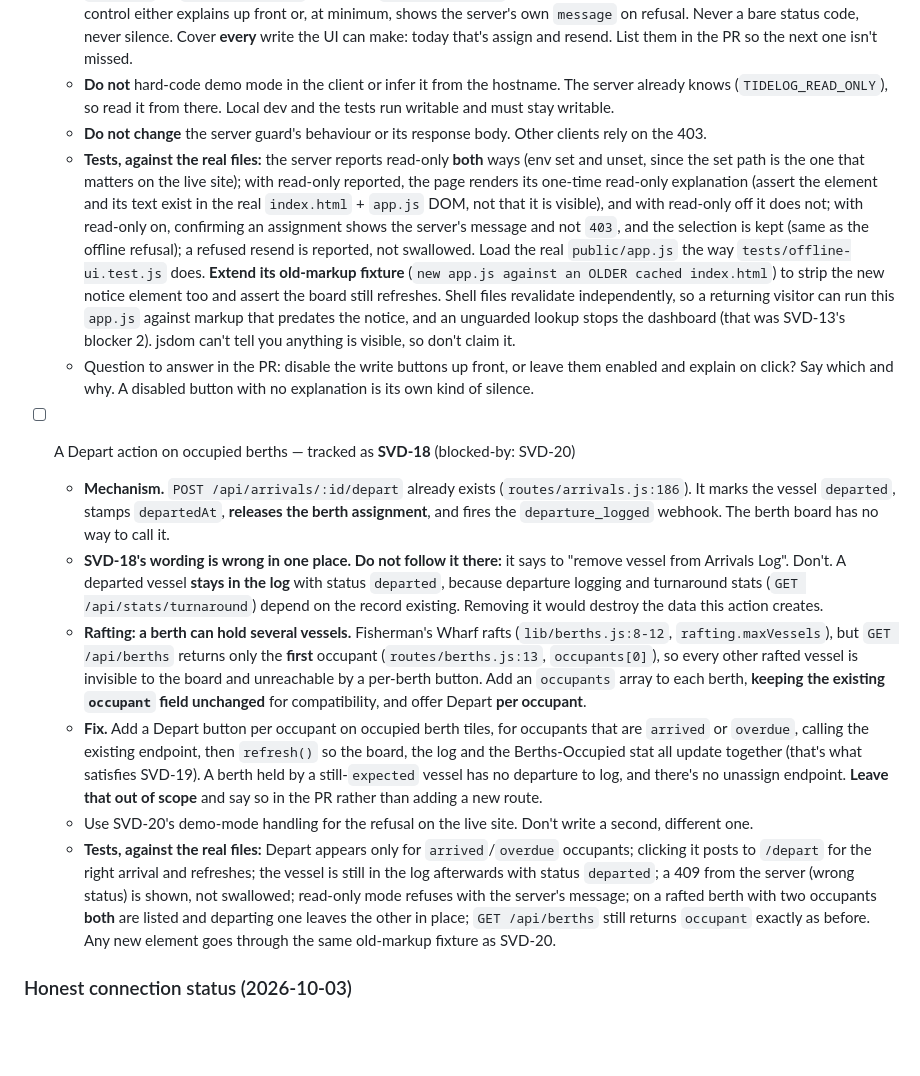
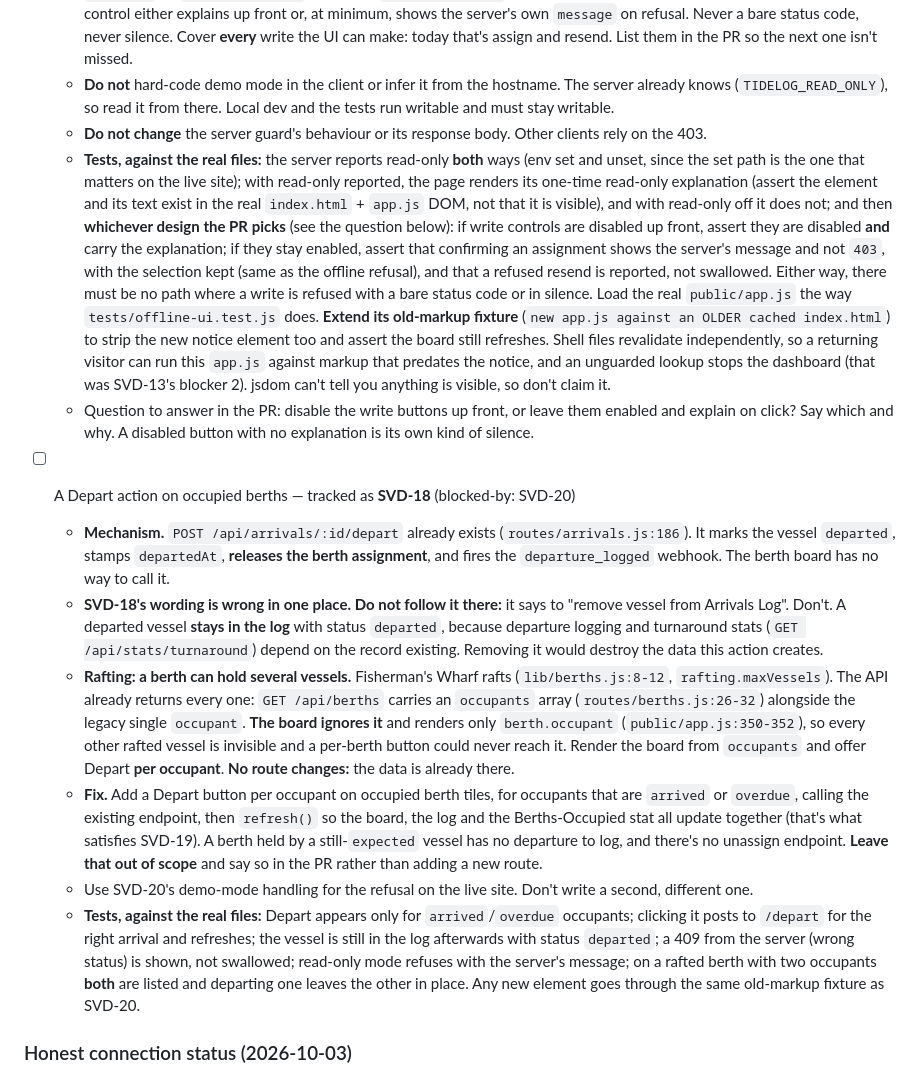
Before and after one commit to shipvane/tidelog, a Markdown page: docs/CAPSTAN-BACKLOG.md, the part around the change. GitHub-like rendering; blank space fills up the shorter version.

Commit message:
docs(backlog): SVD-18's gap is the board, not the API; SVD-20 tests fit either design
Copilot on #57: GET /api/berths already returns every rafted occupant in
'occupants' (routes/berths.js:26-32); I had read only to occupants[0]. The
board renders just berth.occupant (public/app.js:350-352), so the item now
targets the UI and says no route changes. SVD-20's tests now assert whichever
design the PR chooses (disabled-with-explanation or refuse-with-message).

Co-Authored-By: Claude Opus 5.5 <noreply@anthropic.com>

```diff
--- a/docs/CAPSTAN-BACKLOG.md
+++ b/docs/CAPSTAN-BACKLOG.md
@@ -126,16 +126,16 @@ a human decision. Keep it that way.
   - **Fix.** The page has to know it is in demo mode before the user acts. Expose read-only status from the server (for example `readOnly` on `GET /api/health`, or a small `GET /api/config`) and show it once, plainly, in the UI. Then every write control either explains up front or, at minimum, shows the server's own `message` on refusal. Never a bare status code, never silence. Cover **every** write the UI can make: today that's assign and resend. List them in the PR so the next one isn't missed.
   - **Do not** hard-code demo mode in the client or infer it from the hostname. The server already knows (`TIDELOG_READ_ONLY`), so read it from there. Local dev and the tests run writable and must stay writable.
   - **Do not change** the server guard's behaviour or its response body. Other clients rely on the 403.
-  - **Tests, against the real files:** the server reports read-only **both** ways (env set and unset, since the set path is the one that matters on the live site); with read-only reported, the page renders its one-time read-only explanation (assert the element and its text exist in the real `index.html` + `app.js` DOM, not that it is visible), and with read-only off it does not; with read-only on, confirming an assignment shows the server's message and not `403`, and the selection is kept (same as the offline refusal); a refused resend is reported, not swallowed. Load the real `public/app.js` the way `tests/offline-ui.test.js` does. **Extend its old-markup fixture** (`new app.js against an OLDER cached index.html`) to strip the new notice element too and assert the board still refreshes. Shell files revalidate independently, so a returning visitor can run this `app.js` against markup that predates the notice, and an unguarded lookup stops the dashboard (that was SVD-13's blocker 2). jsdom can't tell you anything is visible, so don't claim it.
+  - **Tests, against the real files:** the server reports read-only **both** ways (env set and unset, since the set path is the one that matters on the live site); with read-only reported, the page renders its one-time read-only explanation (assert the element and its text exist in the real `index.html` + `app.js` DOM, not that it is visible), and with read-only off it does not; and then **whichever design the PR picks** (see the question below): if write controls are disabled up front, assert they are disabled **and** carry the explanation; if they stay enabled, assert that confirming an assignment shows the server's message and not `403`, with the selection kept (same as the offline refusal), and that a refused resend is reported, not swallowed. Either way, there must be no path where a write is refused with a bare status code or in silence. Load the real `public/app.js` the way `tests/offline-ui.test.js` does. **Extend its old-markup fixture** (`new app.js against an OLDER cached index.html`) to strip the new notice element too and assert the board still refreshes. Shell files revalidate independently, so a returning visitor can run this `app.js` against markup that predates the notice, and an unguarded lookup stops the dashboard (that was SVD-13's blocker 2). jsdom can't tell you anything is visible, so don't claim it.
   - Question to answer in the PR: disable the write buttons up front, or leave them enabled and explain on click? Say which and why. A disabled button with no explanation is its own kind of silence.
 
 - [ ] A Depart action on occupied berths — tracked as **SVD-18** (blocked-by: SVD-20)
   - **Mechanism.** `POST /api/arrivals/:id/depart` already exists (`routes/arrivals.js:186`). It marks the vessel `departed`, stamps `departedAt`, **releases the berth assignment**, and fires the `departure_logged` webhook. The berth board has no way to call it.
   - **SVD-18's wording is wrong in one place. Do not follow it there:** it says to "remove vessel from Arrivals Log". Don't. A departed vessel **stays in the log** with status `departed`, because departure logging and turnaround stats (`GET /api/stats/turnaround`) depend on the record existing. Removing it would destroy the data this action creates.
-  - **Rafting: a berth can hold several vessels.** Fisherman's Wharf rafts (`lib/berths.js:8-12`, `rafting.maxVessels`), but `GET /api/berths` returns only the **first** occupant (`routes/berths.js:13`, `occupants[0]`), so every other rafted vessel is invisible to the board and unreachable by a per-berth button. Add an `occupants` array to each berth, **keeping the existing `occupant` field unchanged** for compatibility, and offer Depart **per occupant**.
+  - **Rafting: a berth can hold several vessels.** Fisherman's Wharf rafts (`lib/berths.js:8-12`, `rafting.maxVessels`). The API already returns every one: `GET /api/berths` carries an `occupants` array (`routes/berths.js:26-32`) alongside the legacy single `occupant`. **The board ignores it** and renders only `berth.occupant` (`public/app.js:350-352`), so every other rafted vessel is invisible and a per-berth button could never reach it. Render the board from `occupants` and offer Depart **per occupant**. **No route changes:** the data is already there.
   - **Fix.** Add a Depart button per occupant on occupied berth tiles, for occupants that are `arrived` or `overdue`, calling the existing endpoint, then `refresh()` so the board, the log and the Berths-Occupied stat all update together (that's what satisfies SVD-19). A berth held by a still-`expected` vessel has no departure to log, and there's no unassign endpoint. **Leave that out of scope** and say so in the PR rather than adding a new route.
   - Use SVD-20's demo-mode handling for the refusal on the live site. Don't write a second, different one.
-  - **Tests, against the real files:** Depart appears only for `arrived`/`overdue` occupants; clicking it posts to `/depart` for the right arrival and refreshes; the vessel is still in the log afterwards with status `departed`; a 409 from the server (wrong status) is shown, not swallowed; read-only mode refuses with the server's message; on a rafted berth with two occupants **both** are listed and departing one leaves the other in place; `GET /api/berths` still returns `occupant` exactly as before. Any new element goes through the same old-markup fixture as SVD-20.
+  - **Tests, against the real files:** Depart appears only for `arrived`/`overdue` occupants; clicking it posts to `/depart` for the right arrival and refreshes; the vessel is still in the log afterwards with status `departed`; a 409 from the server (wrong status) is shown, not swallowed; read-only mode refuses with the server's message; on a rafted berth with two occupants **both** are listed and departing one leaves the other in place. Any new element goes through the same old-markup fixture as SVD-20.
 
 ### Honest connection status (2026-10-03)
 
```
